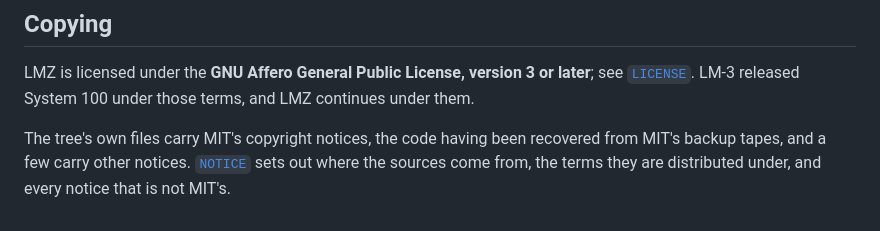
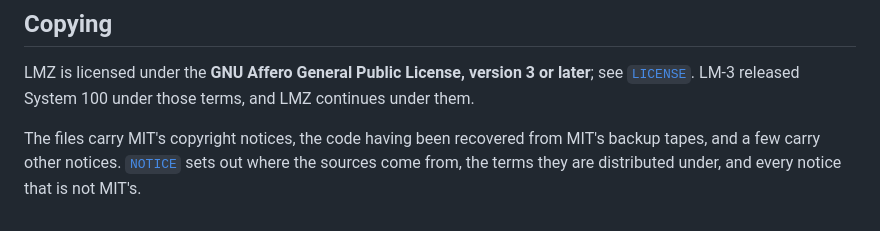
Before and after one commit to metebalci/lmz, a Markdown page: README.md, the part around one of its changes. Drawn GitHub-style.

```diff
--- a/README.md
+++ b/README.md
@@ -101,7 +97,7 @@ LMZ is licensed under the **GNU Affero General Public License, version 3 or
 later**; see [`LICENSE`](LICENSE). LM-3 released System 100 under those terms,
 and LMZ continues under them.
 
-The tree's own files carry MIT's copyright notices, the code having been
-recovered from MIT's backup tapes, and a few carry other notices.
-[`NOTICE`](NOTICE) sets out where the sources come from, the terms they are
-distributed under, and every notice that is not MIT's.
+The files carry MIT's copyright notices, the code having been recovered from
+MIT's backup tapes, and a few carry other notices. [`NOTICE`](NOTICE) sets out
+where the sources come from, the terms they are distributed under, and every
+notice that is not MIT's.
```
Also changed, not shown: other parts of README.md (+49 -53 lines).
